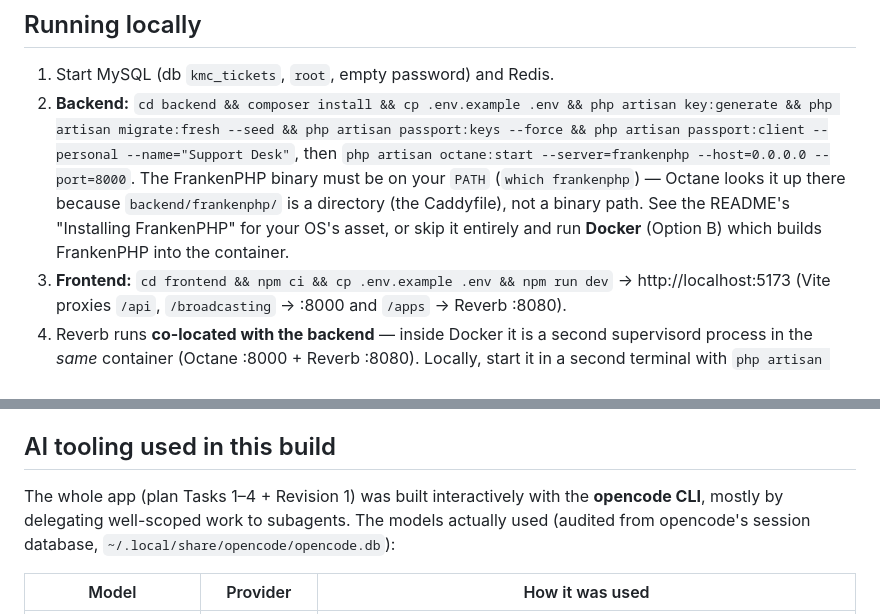
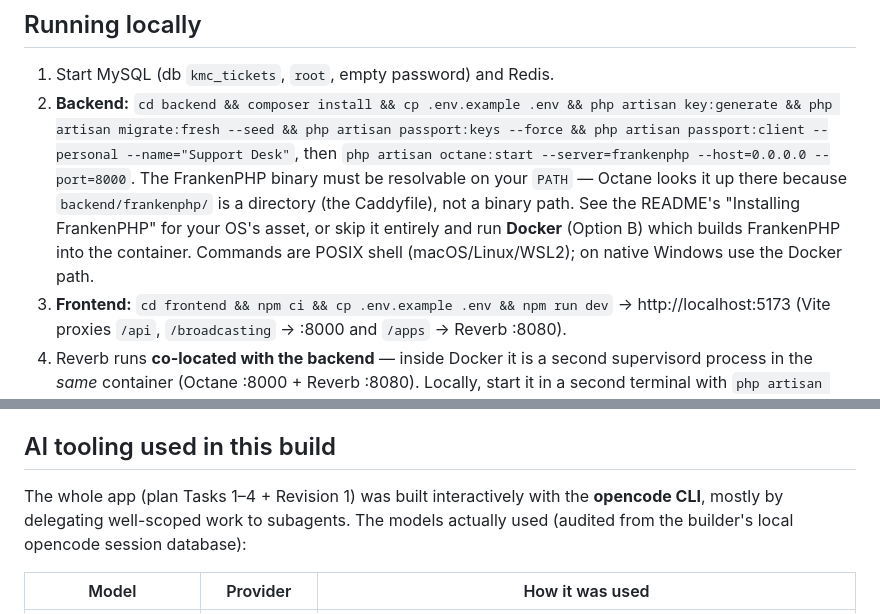
Before and after one commit to bonillajoemarie/kmc-tech-exam, a Markdown page: docs/TECHNICAL_HANDOVER.md, 2 parts joined by grey strips. Rendered like a GitHub page.

```diff
--- a/docs/TECHNICAL_HANDOVER.md
+++ b/docs/TECHNICAL_HANDOVER.md
@@ -5,7 +5,7 @@ Operational notes for whoever runs this app next. For architecture, features, qu
 ## Running locally
 
 1. Start MySQL (db `kmc_tickets`, `root`, empty password) and Redis.
-2. **Backend:** `cd backend && composer install && cp .env.example .env && php artisan key:generate && php artisan migrate:fresh --seed && php artisan passport:keys --force && php artisan passport:client --personal --name="Support Desk"`, then `php artisan octane:start --server=frankenphp --host=0.0.0.0 --port=8000`. The FrankenPHP binary must be on your `PATH` (`which frankenphp`) — Octane looks it up there because `backend/frankenphp/` is a directory (the Caddyfile), not a binary path. See the README's "Installing FrankenPHP" for your OS's asset, or skip it entirely and run **Docker** (Option B) which builds FrankenPHP into the container.
+2. **Backend:** `cd backend && composer install && cp .env.example .env && php artisan key:generate && php artisan migrate:fresh --seed && php artisan passport:keys --force && php artisan passport:client --personal --name="Support Desk"`, then `php artisan octane:start --server=frankenphp --host=0.0.0.0 --port=8000`. The FrankenPHP binary must be resolvable on your `PATH` — Octane looks it up there because `backend/frankenphp/` is a directory (the Caddyfile), not a binary path. See the README's "Installing FrankenPHP" for your OS's asset, or skip it entirely and run **Docker** (Option B) which builds FrankenPHP into the container. Commands are POSIX shell (macOS/Linux/WSL2); on native Windows use the Docker path.
 3. **Frontend:** `cd frontend && npm ci && cp .env.example .env && npm run dev` → http://localhost:5173 (Vite proxies `/api`, `/broadcasting` → :8000 and `/apps` → Reverb :8080).
 4. Reverb runs **co-located with the backend** — inside Docker it is a second supervisord process in the *same* container (Octane :8000 + Reverb :8080). Locally, start it in a second terminal with `php artisan reverb:start --host=0.0.0.0 --port=8080`. Do not set `BROADCAST_CONNECTION=log` (see Gotchas).
 5. Admin panel: http://localhost:8000/admin → `admin@example.com` / `password`.
@@ -80,7 +80,7 @@ All four are consumed by `src/lib/echo.ts`. Vite only exposes `VITE_`-prefixed v
 
 ## AI tooling used in this build
 
-The whole app (plan Tasks 1–4 + Revision 1) was built interactively with the **opencode CLI**, mostly by delegating well-scoped work to subagents. The models actually used (audited from opencode's session database, `~/.local/share/opencode/opencode.db`):
+The whole app (plan Tasks 1–4 + Revision 1) was built interactively with the **opencode CLI**, mostly by delegating well-scoped work to subagents. The models actually used (audited from the builder's local opencode session database):
 
 | Model | Provider | How it was used |
 |---|---|---|
```
Also changed, not shown: README.md (+3 -1 lines), 1 other file.
